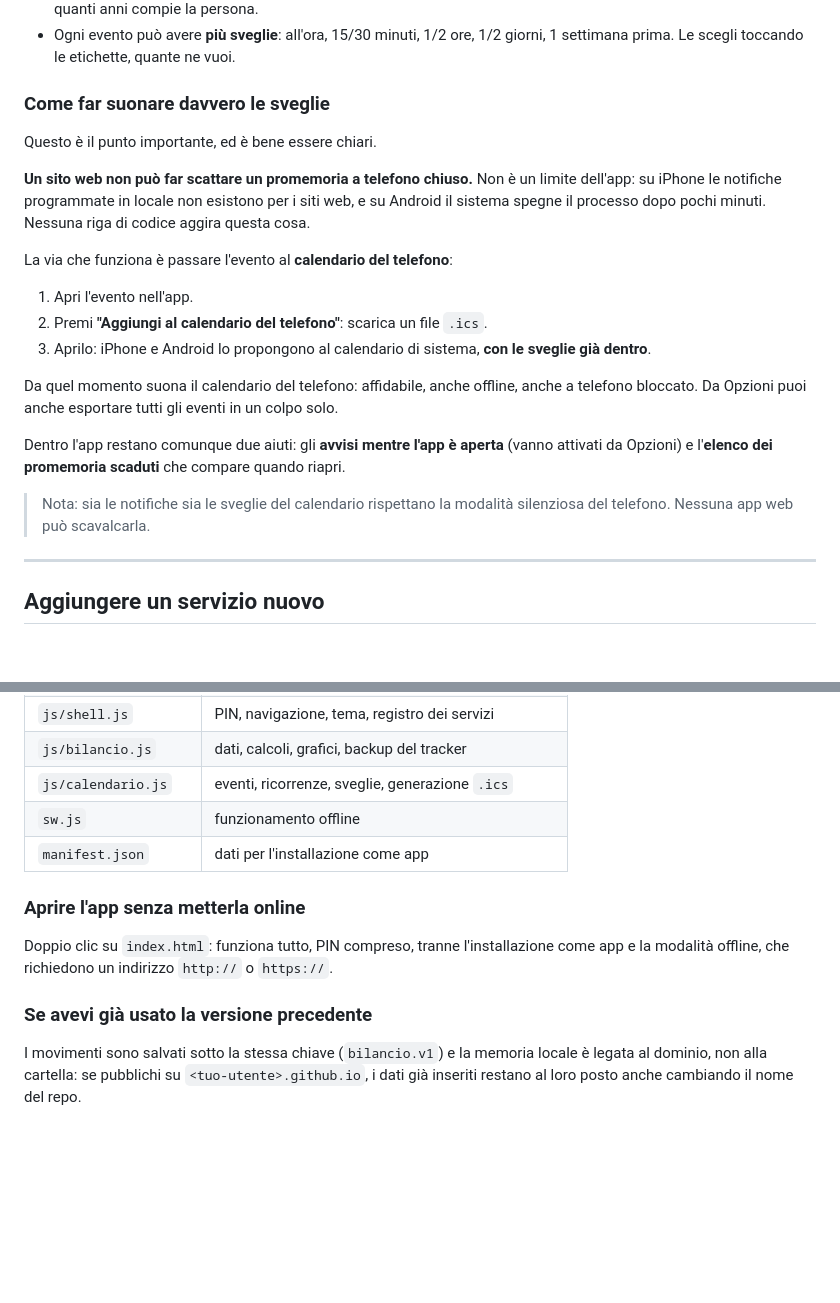
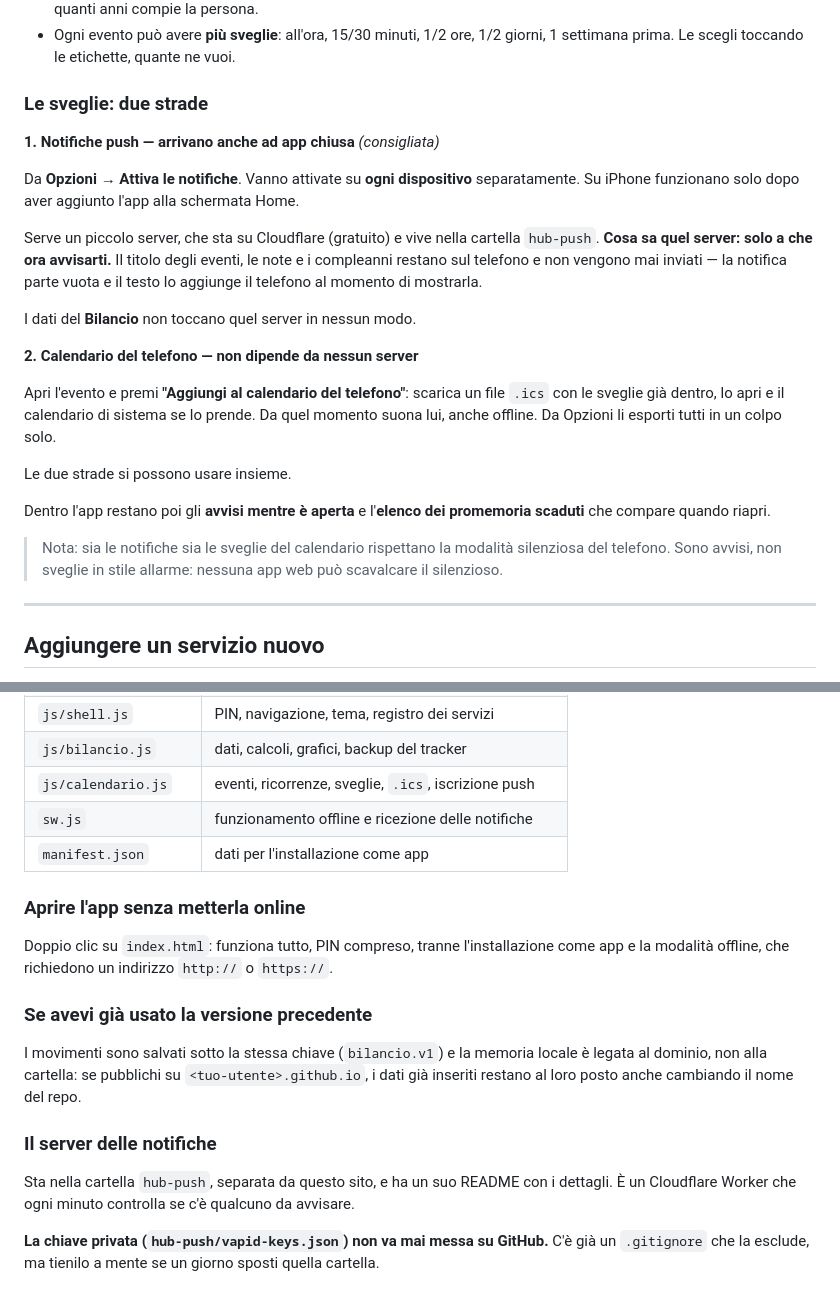
Before and after one commit to alecara21/bilancio, a Markdown page: README.md, 2 parts joined by grey strips. GitHub-like rendering; blank space fills up the shorter version.

Commit message:
Documenta le notifiche push e il server che le invia
Co-Authored-By: Claude Opus 5 <noreply@anthropic.com>

```diff
--- a/README.md
+++ b/README.md
@@ -121,30 +121,34 @@ in **CSV** per Excel.
 - Ogni evento può avere **più sveglie**: all'ora, 15/30 minuti, 1/2 ore, 1/2 giorni,
   1 settimana prima. Le scegli toccando le etichette, quante ne vuoi.
 
-### Come far suonare davvero le sveglie
+### Le sveglie: due strade
 
-Questo è il punto importante, ed è bene essere chiari.
+**1. Notifiche push — arrivano anche ad app chiusa** *(consigliata)*
 
-**Un sito web non può far scattare un promemoria a telefono chiuso.** Non è un limite
-dell'app: su iPhone le notifiche programmate in locale non esistono per i siti web, e su
-Android il sistema spegne il processo dopo pochi minuti. Nessuna riga di codice aggira
-questa cosa.
+Da **Opzioni → Attiva le notifiche**. Vanno attivate su **ogni dispositivo**
+separatamente. Su iPhone funzionano solo dopo aver aggiunto l'app alla schermata Home.
 
-La via che funziona è passare l'evento al **calendario del telefono**:
+Serve un piccolo server, che sta su Cloudflare (gratuito) e vive nella cartella
+`hub-push`. **Cosa sa quel server: solo a che ora avvisarti.** Il titolo degli eventi,
+le note e i compleanni restano sul telefono e non vengono mai inviati — la notifica
+parte vuota e il testo lo aggiunge il telefono al momento di mostrarla.
 
-1. Apri l'evento nell'app.
-2. Premi **"Aggiungi al calendario del telefono"**: scarica un file `.ics`.
-3. Aprilo: iPhone e Android lo propongono al calendario di sistema, **con le sveglie già
-   dentro**.
+I dati del **Bilancio** non toccano quel server in nessun modo.
 
-Da quel momento suona il calendario del telefono: affidabile, anche offline, anche a
-telefono bloccato. Da Opzioni puoi anche esportare tutti gli eventi in un colpo solo.
+**2. Calendario del telefono — non dipende da nessun server**
 
-Dentro l'app restano comunque due aiuti: gli **avvisi mentre l'app è aperta** (vanno
-attivati da Opzioni) e l'**elenco dei promemoria scaduti** che compare quando riapri.
+Apri l'evento e premi **"Aggiungi al calendario del telefono"**: scarica un file `.ics`
+con le sveglie già dentro, lo apri e il calendario di sistema se lo prende. Da quel
+momento suona lui, anche offline. Da Opzioni li esporti tutti in un colpo solo.
+
+Le due strade si possono usare insieme.
+
+Dentro l'app restano poi gli **avvisi mentre è aperta** e l'**elenco dei promemoria
+scaduti** che compare quando riapri.
 
 > Nota: sia le notifiche sia le sveglie del calendario rispettano la modalità silenziosa
-> del telefono. Nessuna app web può scavalcarla.
+> del telefono. Sono avvisi, non sveglie in stile allarme: nessuna app web può scavalcare
+> il silenzioso.
 
 ---
 
@@ -219,8 +223,8 @@ I grafici sono SVG generati a mano.
 | `css/calendario.css` | stili del calendario |
 | `js/shell.js` | PIN, navigazione, tema, registro dei servizi |
 | `js/bilancio.js` | dati, calcoli, grafici, backup del tracker |
-| `js/calendario.js` | eventi, ricorrenze, sveglie, generazione `.ics` |
-| `sw.js` | funzionamento offline |
+| `js/calendario.js` | eventi, ricorrenze, sveglie, `.ics`, iscrizione push |
+| `sw.js` | funzionamento offline e ricezione delle notifiche |
 | `manifest.json` | dati per l'installazione come app |
 
 ### Aprire l'app senza metterla online
@@ -233,3 +237,11 @@ app e la modalità offline, che richiedono un indirizzo `http://` o `https://`.
 I movimenti sono salvati sotto la stessa chiave (`bilancio.v1`) e la memoria locale è
 legata al dominio, non alla cartella: se pubblichi su `<tuo-utente>.github.io`, i dati
 già inseriti restano al loro posto anche cambiando il nome del repo.
+
+### Il server delle notifiche
+
+Sta nella cartella `hub-push`, separata da questo sito, e ha un suo README con i dettagli.
+È un Cloudflare Worker che ogni minuto controlla se c'è qualcuno da avvisare.
+
+**La chiave privata (`hub-push/vapid-keys.json`) non va mai messa su GitHub.** C'è già un
+`.gitignore` che la esclude, ma tienilo a mente se un giorno sposti quella cartella.
```
